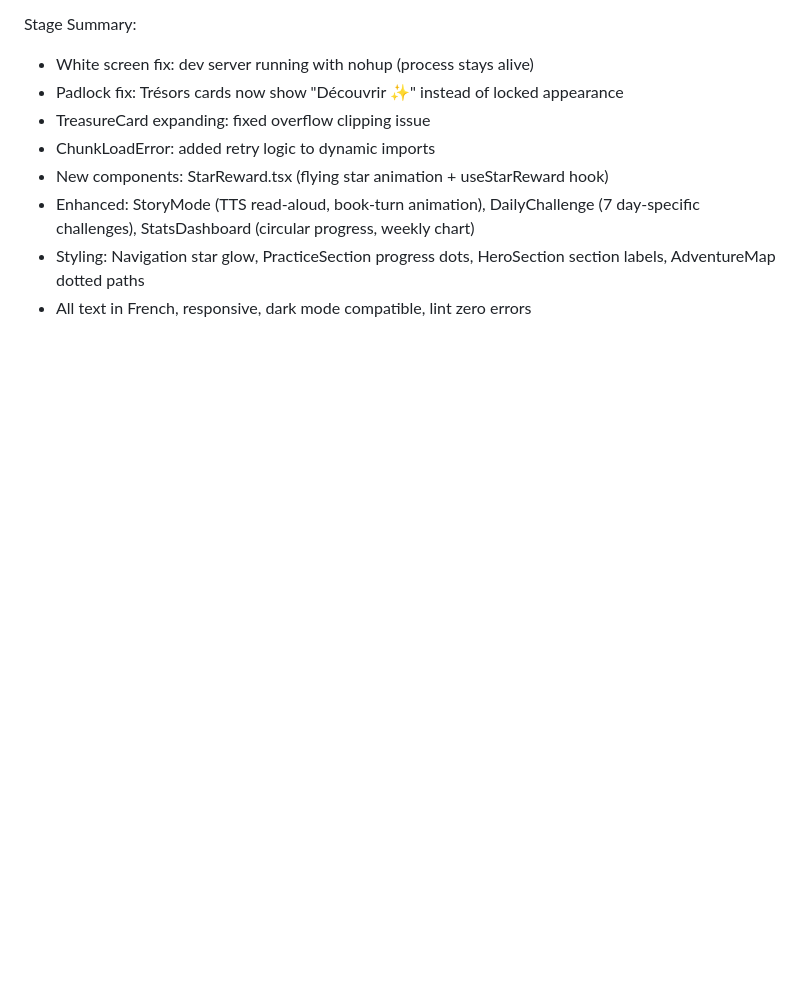
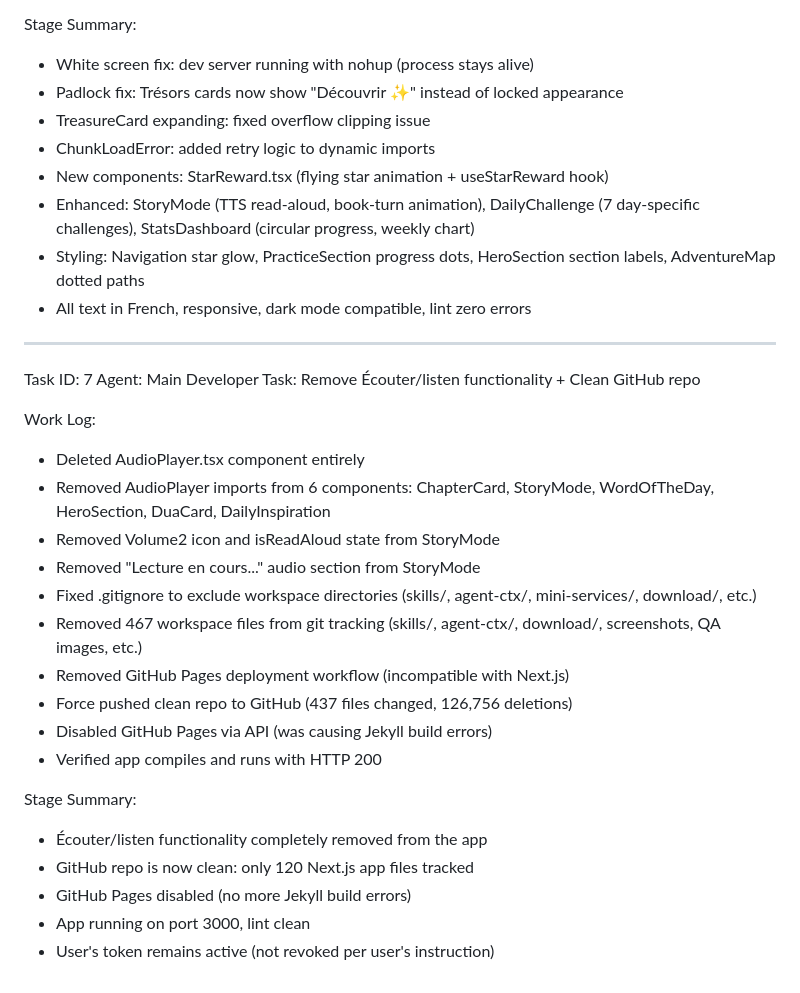
Before and after one commit to Sounawa/L-Aventure-des-Petits-Coeurs, a Markdown page: worklog.md, the part around the change. Drawn GitHub-style; blank space fills up the shorter version.

Commit message:
3db389d7-9e36-4cc9-97d1-88b5badaa23d

```diff
--- a/worklog.md
+++ b/worklog.md
@@ -1527,3 +1527,28 @@ Stage Summary:
 - Enhanced: StoryMode (TTS read-aloud, book-turn animation), DailyChallenge (7 day-specific challenges), StatsDashboard (circular progress, weekly chart)
 - Styling: Navigation star glow, PracticeSection progress dots, HeroSection section labels, AdventureMap dotted paths
 - All text in French, responsive, dark mode compatible, lint zero errors
+
+---
+
+Task ID: 7
+Agent: Main Developer
+Task: Remove Écouter/listen functionality + Clean GitHub repo
+
+Work Log:
+- Deleted AudioPlayer.tsx component entirely
+- Removed AudioPlayer imports from 6 components: ChapterCard, StoryMode, WordOfTheDay, HeroSection, DuaCard, DailyInspiration
+- Removed Volume2 icon and isReadAloud state from StoryMode
+- Removed "Lecture en cours..." audio section from StoryMode
+- Fixed .gitignore to exclude workspace directories (skills/, agent-ctx/, mini-services/, download/, etc.)
+- Removed 467 workspace files from git tracking (skills/, agent-ctx/, download/, screenshots, QA images, etc.)
+- Removed GitHub Pages deployment workflow (incompatible with Next.js)
+- Force pushed clean repo to GitHub (437 files changed, 126,756 deletions)
+- Disabled GitHub Pages via API (was causing Jekyll build errors)
+- Verified app compiles and runs with HTTP 200
+
+Stage Summary:
+- Écouter/listen functionality completely removed from the app
+- GitHub repo is now clean: only 120 Next.js app files tracked
+- GitHub Pages disabled (no more Jekyll build errors)
+- App running on port 3000, lint clean
+- User's token remains active (not revoked per user's instruction)
```
